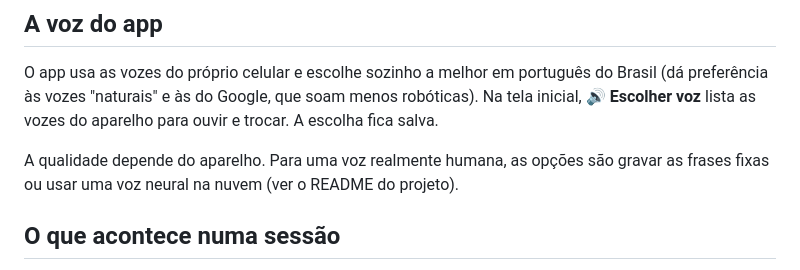
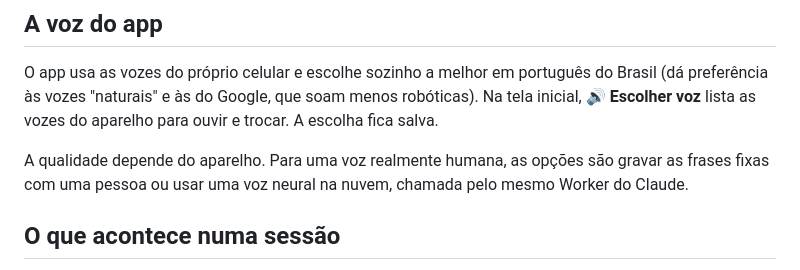
Before and after one commit to R-it-a/alfabetizacao-freire, a Markdown page: app/LEIA-ME.md, the part around the change. GitHub-like rendering.

Commit message:
LEIA-ME: opções para uma voz mais humana
Co-Authored-By: Claude Opus 5.5 <noreply@anthropic.com>
Claude-Session: https://claude.ai/code/session_01LnVfsPFK898qBgLufRJrB2

```diff
--- a/app/LEIA-ME.md
+++ b/app/LEIA-ME.md
@@ -15,7 +15,7 @@ No Chrome do Android, o menu ⋮ → "Adicionar à tela inicial" instala como ap
 
 O app usa as vozes do próprio celular e escolhe sozinho a melhor em português do Brasil (dá preferência às vozes "naturais" e às do Google, que soam menos robóticas). Na tela inicial, **🔊 Escolher voz** lista as vozes do aparelho para ouvir e trocar. A escolha fica salva.
 
-A qualidade depende do aparelho. Para uma voz realmente humana, as opções são gravar as frases fixas ou usar uma voz neural na nuvem (ver o README do projeto).
+A qualidade depende do aparelho. Para uma voz realmente humana, as opções são gravar as frases fixas com uma pessoa ou usar uma voz neural na nuvem, chamada pelo mesmo Worker do Claude.
 
 ## O que acontece numa sessão
 
```
